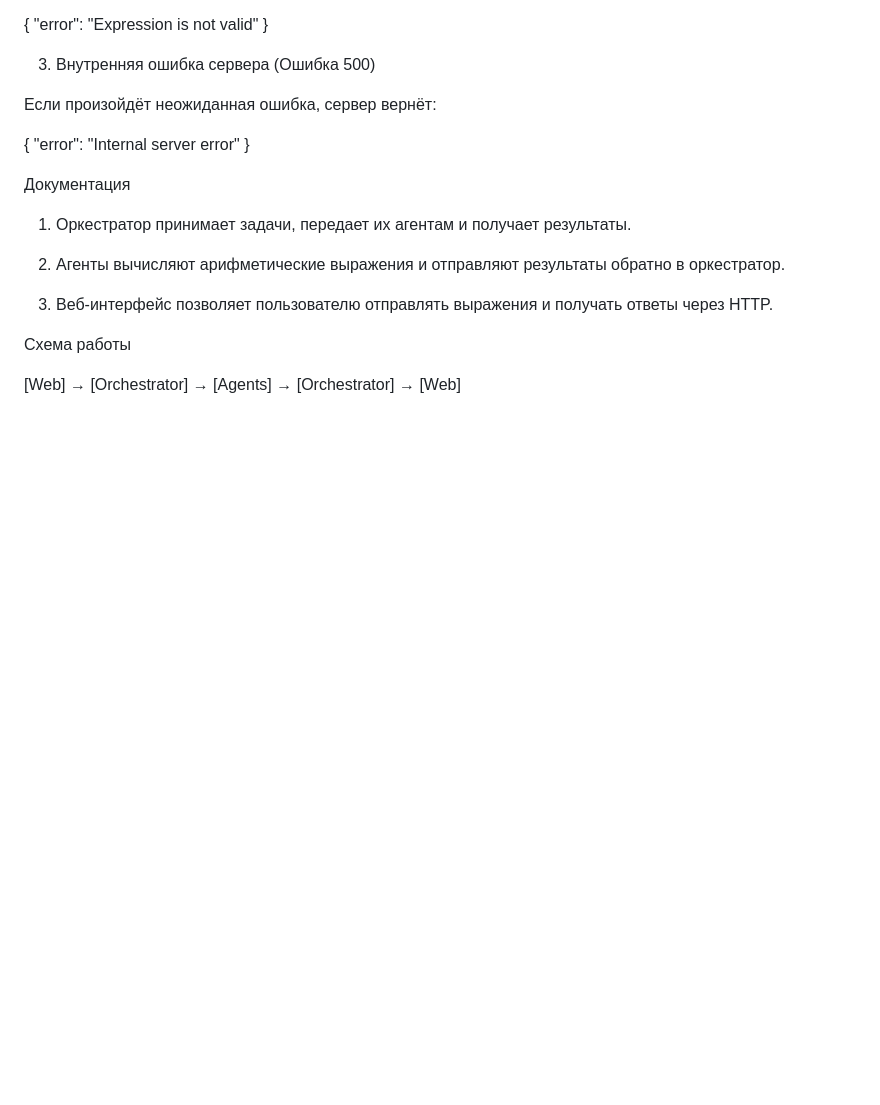
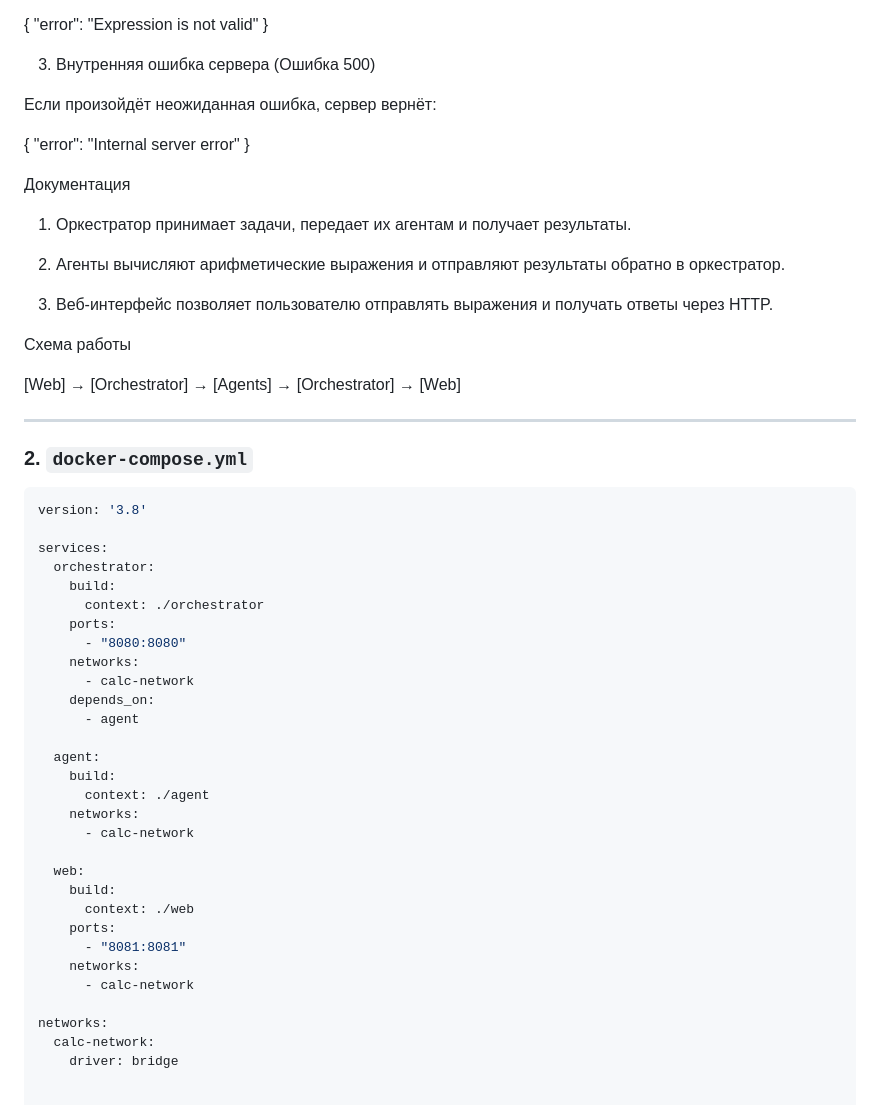
Before and after one commit to qwix7/calc-service, a Markdown page: README.md, the part around the change. Rendered like a GitHub page; blank space fills up the shorter version.

````diff
--- a/README.md
+++ b/README.md
@@ -123,3 +123,39 @@ curl --location 'http://localhost:8080/api/v1/calculate' \
 Схема работы
 
 [Web] → [Orchestrator] → [Agents] → [Orchestrator] → [Web]
+
+---
+
+### 2. **`docker-compose.yml`**
+
+```yaml
+version: '3.8'
+
+services:
+  orchestrator:
+    build:
+      context: ./orchestrator
+    ports:
+      - "8080:8080"
+    networks:
+      - calc-network
+    depends_on:
+      - agent
+
+  agent:
+    build:
+      context: ./agent
+    networks:
+      - calc-network
+
+  web:
+    build:
+      context: ./web
+    ports:
+      - "8081:8081"
+    networks:
+      - calc-network
+
+networks:
+  calc-network:
+    driver: bridge
````
